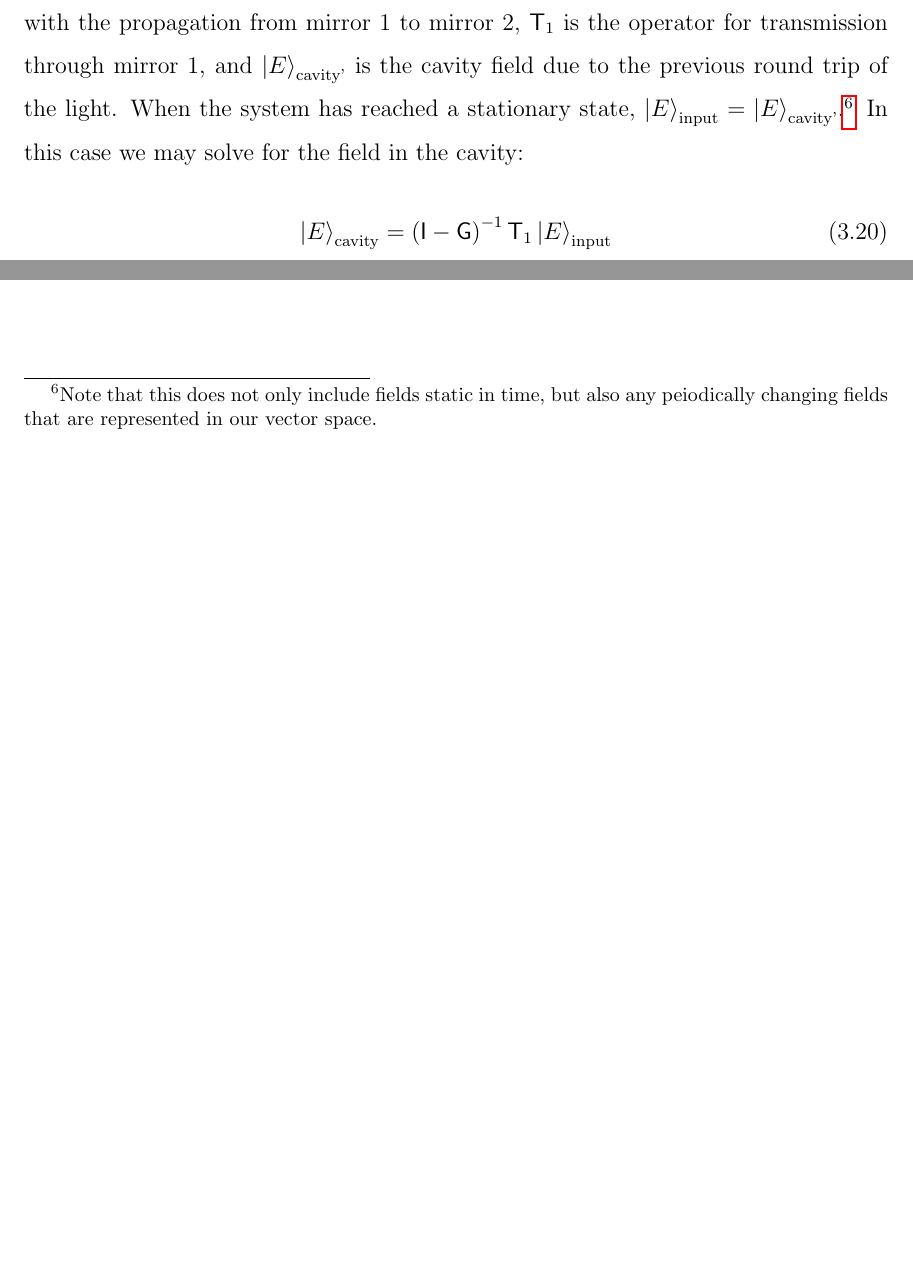
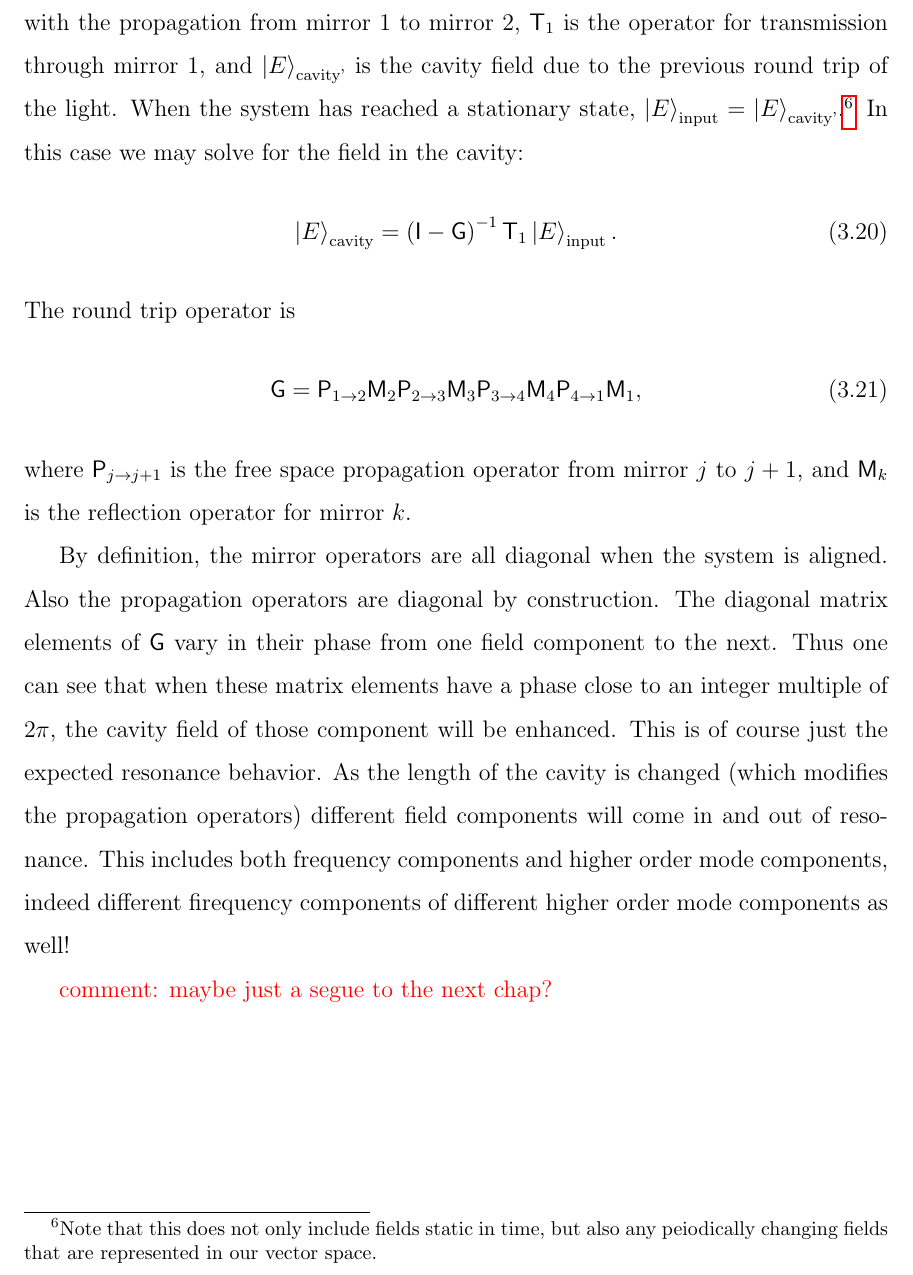
Before and after one commit to nicolassmith/thesis, a LaTeX thesis (main.tex, which reads ch-modalmodel.tex): two parts of page 42 of 57 before the commit and part of page 42 of 57 after it, the two joined at a grey line, cut so that both start at the same text, the shorter picture padded with empty space. Compiled offline with pdfLaTeX.

Commit message:
wrap up modal model ch

```diff
--- a/ch-modalmodel.tex
+++ b/ch-modalmodel.tex
@@ -286,5 +286,20 @@ We may write down an expression for the field inside the cavity as follows
 Here, $\oper{G}$ is the operator representing one full round trip through the cavity, starting with the propagation from mirror 1 to mirror 2, $\oper{T}_1$ is the operator for transmission through mirror 1, and $\vect{E}_{\text{cavity'}}$ is the cavity field due to the previous round trip of the light. %NL%
 When the system has reached a stationary state, $\vect{E}_{\text{input}}=\vect{E}_{\text{cavity'}}$.\footnote{Note that this does not only include fields static in time, but also any peiodically changing fields that are represented in our vector space.} In this case we may solve for the field in the cavity:
 \begin{equation}
-\vect{E}_{\text{cavity}} = \left(\oper{I}-\oper{G}\right)^{-1}\oper{T}_1\vect{E}_{\text{input}}
+\vect{E}_{\text{cavity}} = \left(\oper{I}-\oper{G}\right)^{-1}\oper{T}_1\vect{E}_{\text{input}}.
 \end{equation}
+The round trip operator is
+\begin{equation}
+\oper{G} = \oper{P}_{1\rightarrow 2}\oper{M}_2\oper{P}_{2\rightarrow 3}\oper{M}_3\oper{P}_{3\rightarrow 4}\oper{M}_4\oper{P}_{4\rightarrow 1}\oper{M}_1,
+\end{equation}
+where $\oper{P}_{j\rightarrow j+1}$ is the free space propagation operator from mirror $j$ to $j+1$, and $\oper{M}_k$ is the reflection operator for mirror $k$.
+
+By definition, the mirror operators are all diagonal when the system is aligned. %NL%
+Also the propagation operators are diagonal by construction. %NL%
+The diagonal matrix elements of $\oper{G}$ vary in their phase from one field component to the next. %NL%
+Thus one can see that when these matrix elements have a phase close to an integer multiple of $2\pi$, the cavity field of those component will be enhanced. %NL%
+This is of course just the expected resonance behavior. %NL%
+As the length of the cavity is changed (which modifies the propagation operators) different field components will come in and out of resonance. %NL%
+This includes both frequency components and higher order mode components, indeed different firequency components of different higher order mode components as well!
+
+\com{maybe just a segue to the next chap?}
```
